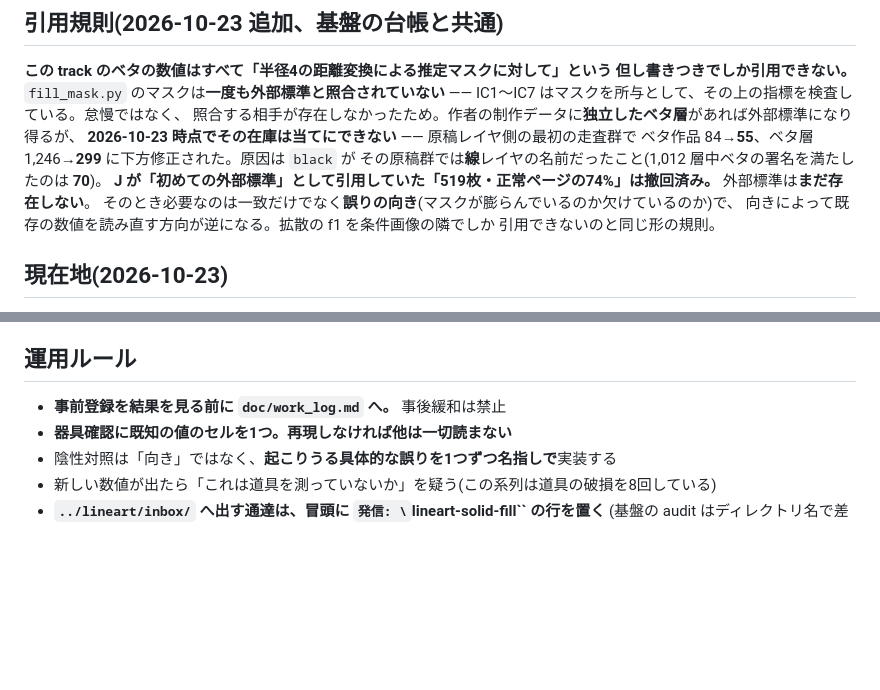
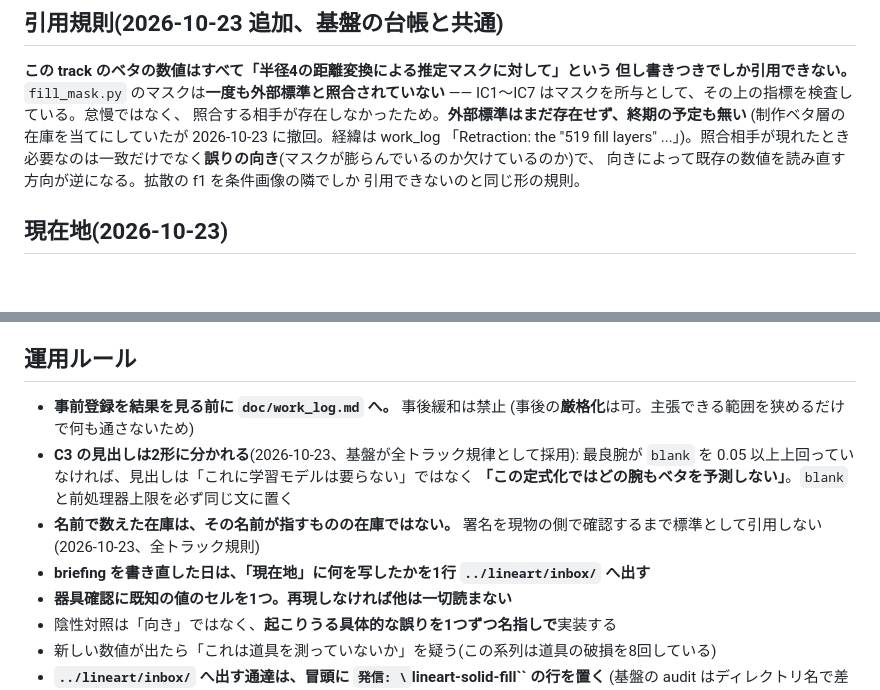
Before and after one commit to kuromook/gen_lineart, a Markdown page: doc/initial_notice.md, 2 parts joined by grey strips. Rendered like a GitHub page; blank space fills up the shorter version.

Commit message:
Briefing: compress the retraction into a pointer, and register the rules this day earned
The quoting rule's paragraph had started to carry the 84->55 / 1,246->299
arithmetic, which is exactly the history the briefing is forbidden to
accumulate; it now states the standing fact (no external standard exists and
no end date is in view) and points at the work log for how that happened.

Registers three rules the foundation adopted project-wide today: C3 splits
into two forms, an inventory counted by names is not an inventory, and
post-hoc tightening is allowed where post-hoc loosening is not. Also the
standing practice that rewriting the briefing costs a one-line note saying
what was copied into the current-state section.

Co-Authored-By: Claude Opus 5 <noreply@anthropic.com>

```diff
--- a/doc/initial_notice.md
+++ b/doc/initial_notice.md
@@ -76,13 +76,9 @@
 **この track のベタの数値はすべて「半径4の距離変換による推定マスクに対して」という
 但し書きつきでしか引用できない。** `fill_mask.py` のマスクは**一度も外部標準と照合されていない** ——
 IC1〜IC7 はマスクを所与として、その上の指標を検査している。怠慢ではなく、
-照合する相手が存在しなかったため。作者の制作データに**独立したベタ層**があれば外部標準になり得るが、
-**2026-10-23 時点でその在庫は当てにできない** —— 原稿レイヤ側の最初の走査群で
-ベタ作品 84→**55**、ベタ層 1,246→**299** に下方修正された。原因は `black` が
-その原稿群では**線**レイヤの名前だったこと(1,012 層中ベタの署名を満たしたのは **70**)。
-**J が「初めての外部標準」として引用していた「519枚・正常ページの74%」は撤回済み。**
-外部標準は**まだ存在しない**。
-そのとき必要なのは一致だけでなく**誤りの向き**(マスクが膨らんでいるのか欠けているのか)で、
+照合する相手が存在しなかったため。**外部標準はまだ存在せず、終期の予定も無い**
+(制作ベタ層の在庫を当てにしていたが 2026-10-23 に撤回。経緯は work_log
+「Retraction: the "519 fill layers" ...」)。照合相手が現れたとき必要なのは一致だけでなく**誤りの向き**(マスクが膨らんでいるのか欠けているのか)で、
 向きによって既存の数値を読み直す方向が逆になる。拡散の f1 を条件画像の隣でしか
 引用できないのと同じ形の規則。
 
@@ -119,6 +115,13 @@ IC1〜IC7 はマスクを所与として、その上の指標を検査してい
 ## 運用ルール
 
 - **事前登録を結果を見る前に `doc/work_log.md` へ。** 事後緩和は禁止
+  (事後の**厳格化**は可。主張できる範囲を狭めるだけで何も通さないため)
+- **C3 の見出しは2形に分かれる**(2026-10-23、基盤が全トラック規律として採用):
+  最良腕が `blank` を 0.05 以上上回っていなければ、見出しは「これに学習モデルは要らない」ではなく
+  **「この定式化ではどの腕もベタを予測しない」**。`blank` と前処理器上限を必ず同じ文に置く
+- **名前で数えた在庫は、その名前が指すものの在庫ではない。**
+  署名を現物の側で確認するまで標準として引用しない(2026-10-23、全トラック規則)
+- **briefing を書き直した日は、「現在地」に何を写したかを1行 `../lineart/inbox/` へ出す**
 - **器具確認に既知の値のセルを1つ。再現しなければ他は一切読まない**
 - 陰性対照は「向き」ではなく、**起こりうる具体的な誤りを1つずつ名指しで**実装する
 - 新しい数値が出たら「これは道具を測っていないか」を疑う(この系列は道具の破損を8回している)
```
